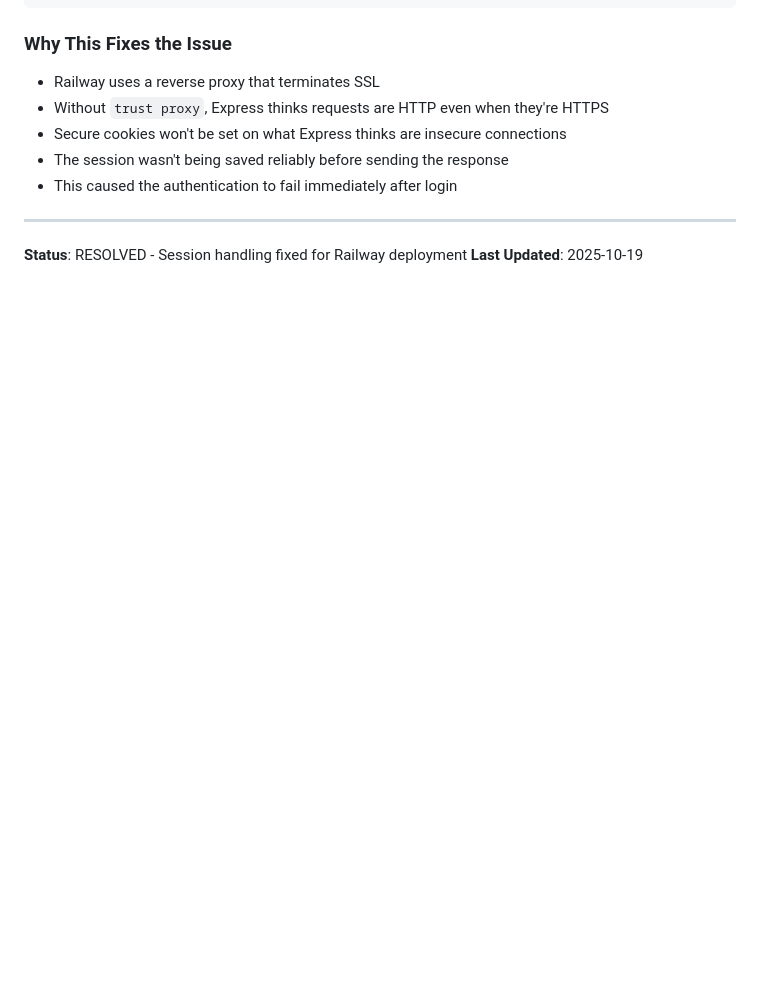
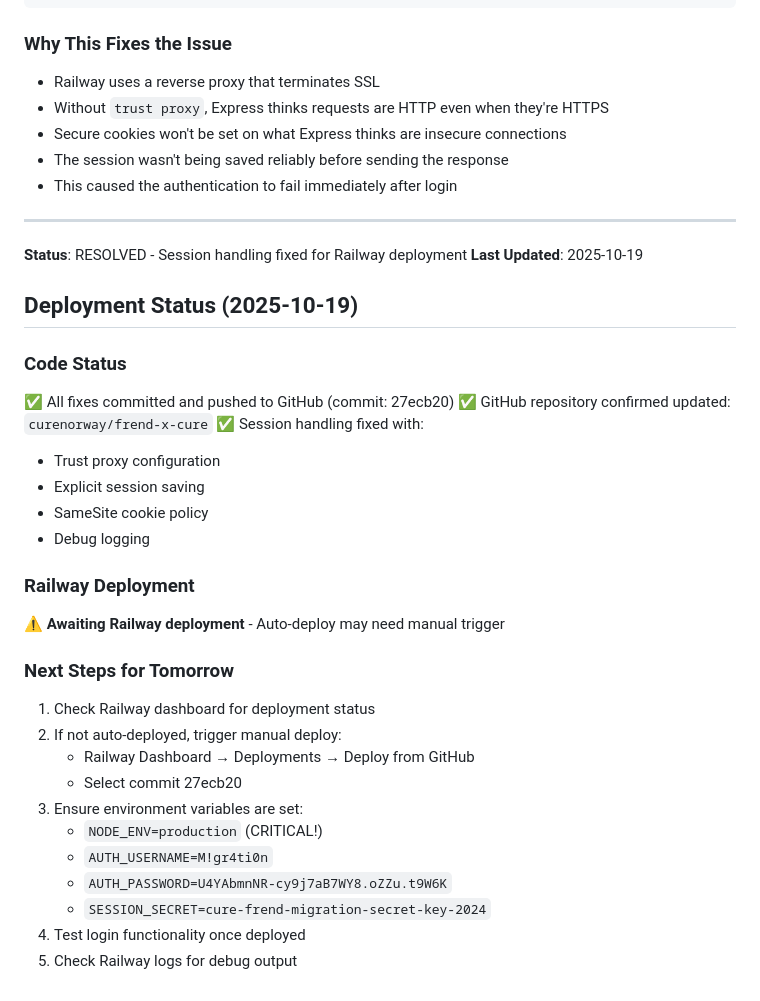
Before and after one commit to curenorway/frend-x-cure, a Markdown page: LOGIN_ISSUE.md, the part around the change. Drawn GitHub-style; blank space fills up the shorter version.

Commit message:
Update deployment status and next steps
- Document current deployment status (fixes pushed, awaiting Railway deployment)
- Add checklist for tomorrow's deployment verification
- Include critical environment variables needed for production
- Note manual deployment steps if auto-deploy fails

Ready for tomorrow's session to complete Railway deployment.

🤖 Generated with [Claude Code](https://claude.com/claude-code)

Co-Authored-By: Claude <noreply@anthropic.com>

```diff
--- a/LOGIN_ISSUE.md
+++ b/LOGIN_ISSUE.md
@@ -132,3 +132,30 @@ req.session.save((err) => {
 
 **Status**: RESOLVED - Session handling fixed for Railway deployment
 **Last Updated**: 2025-10-19
+
+## Deployment Status (2025-10-19)
+
+### Code Status
+✅ All fixes committed and pushed to GitHub (commit: 27ecb20)
+✅ GitHub repository confirmed updated: `curenorway/frend-x-cure`
+✅ Session handling fixed with:
+  - Trust proxy configuration
+  - Explicit session saving
+  - SameSite cookie policy
+  - Debug logging
+
+### Railway Deployment
+⚠️ **Awaiting Railway deployment** - Auto-deploy may need manual trigger
+
+### Next Steps for Tomorrow
+1. Check Railway dashboard for deployment status
+2. If not auto-deployed, trigger manual deploy:
+   - Railway Dashboard → Deployments → Deploy from GitHub
+   - Select commit 27ecb20
+3. Ensure environment variables are set:
+   - `NODE_ENV=production` (CRITICAL!)
+   - `AUTH_USERNAME=M!gr4ti0n`
+   - `AUTH_PASSWORD=U4YAbmnNR-cy9j7aB7WY8.oZZu.t9W6K`
+   - `SESSION_SECRET=cure-frend-migration-secret-key-2024`
+4. Test login functionality once deployed
+5. Check Railway logs for debug output
```
